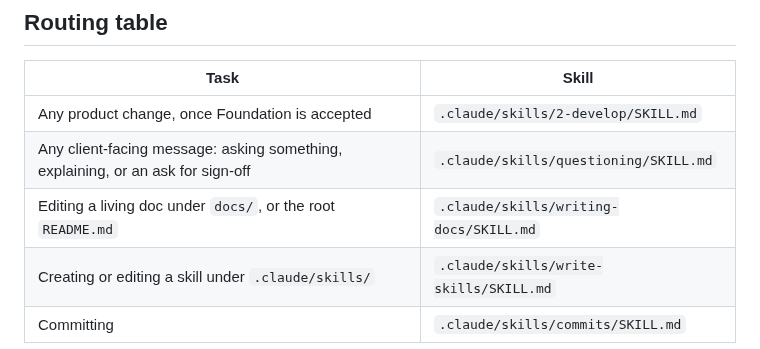
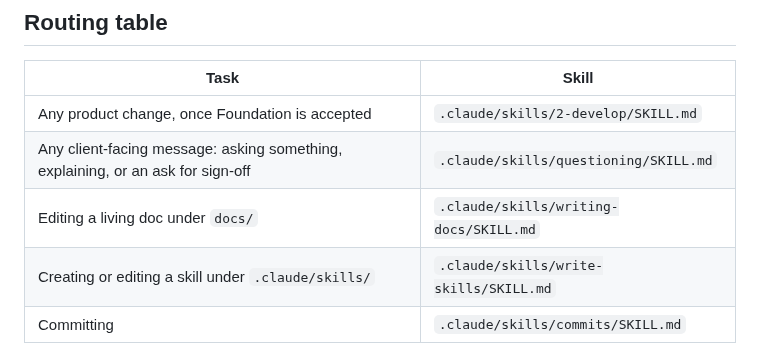
Before and after one commit to GabZech/reader, a Markdown page: AGENTS.md, the part around the change. GitHub-like rendering.

```diff
--- a/AGENTS.md
+++ b/AGENTS.md
@@ -32,7 +32,7 @@ Every branch is `<type>/<kebab-slug>`, `type` matching which kind of task it is:
 | --- | --- |
 | Any product change, once Foundation is accepted | `.claude/skills/2-develop/SKILL.md` |
 | Any client-facing message: asking something, explaining, or an ask for sign-off | `.claude/skills/questioning/SKILL.md` |
-| Editing a living doc under `docs/`, or the root `README.md` | `.claude/skills/writing-docs/SKILL.md` |
+| Editing a living doc under `docs/` | `.claude/skills/writing-docs/SKILL.md` |
 | Creating or editing a skill under `.claude/skills/` | `.claude/skills/write-skills/SKILL.md` |
 | Committing | `.claude/skills/commits/SKILL.md` |
 
```
Also changed, not shown: README.md (+93 -13 lines), docs/images/article.png (added), docs/images/home.png (added), 2 other files.
